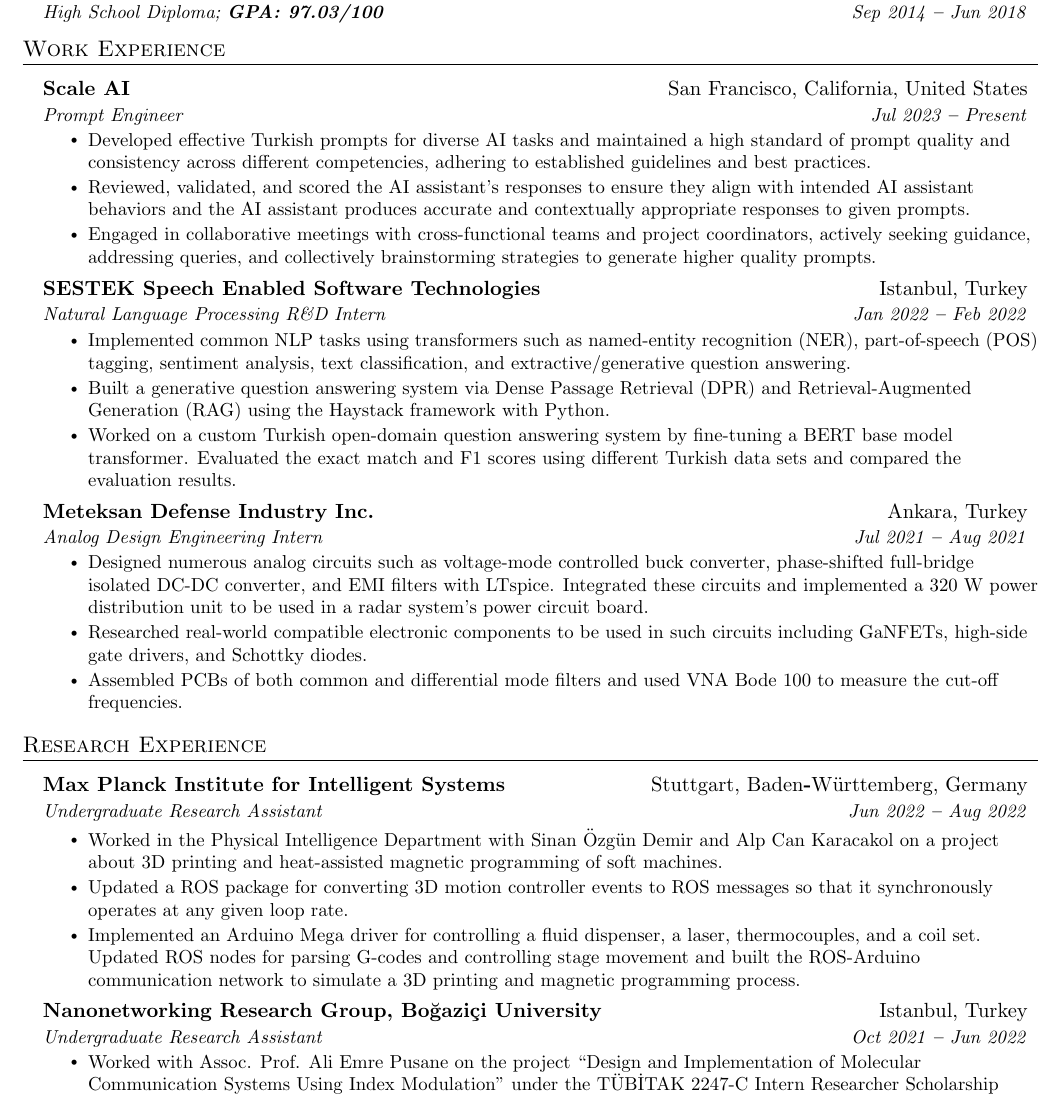
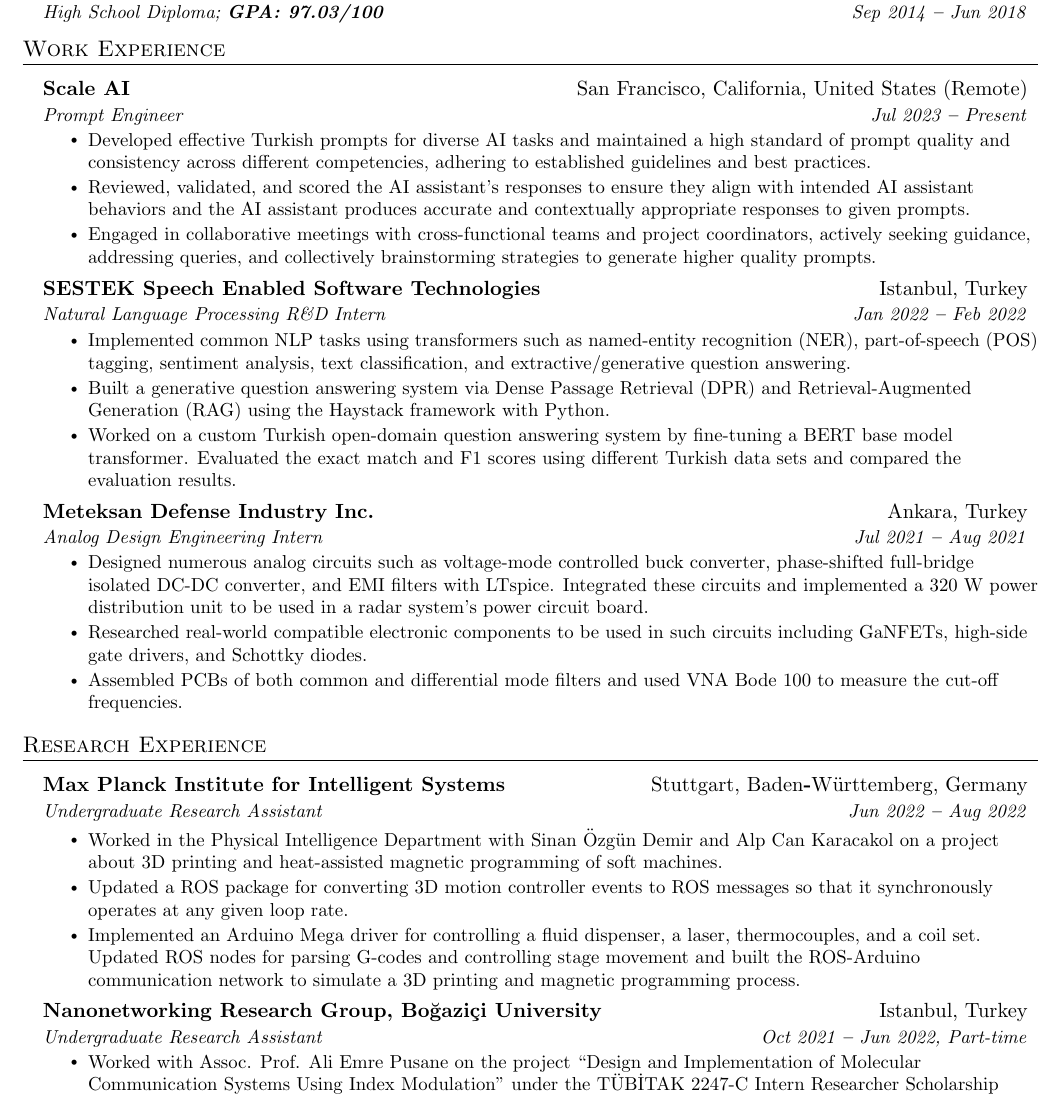
Before and after one commit to arasgungore/arasgungore-CV, a LaTeX document (main.tex): part of page 1 of 2, cut so that both start at the same text. Compiled offline with pdfLaTeX.

Commit message:
Updated CV

```diff
--- a/main.tex
+++ b/main.tex
@@ -183,7 +183,7 @@
   \resumeSubHeadingListStart
 
     \resumeSubheading
-      {Scale AI}{San Francisco, California, United States}
+      {Scale AI}{San Francisco, California, United States (Remote)}
       {Prompt Engineer}{Jul 2023 \textbf{--} Present}
         \resumeItemListStart
             \resumeItem{Developed effective Turkish prompts for diverse AI tasks and maintained a high standard of prompt quality and consistency across different competencies, adhering to established guidelines and best practices.}
@@ -241,7 +241,7 @@
 
     \resumeSubheading
       {Nanonetworking Research Group, Boğaziçi University}{Istanbul, Turkey}
-      {Undergraduate Research Assistant}{Oct 2021 \textbf{--} Jun 2022}
+      {Undergraduate Research Assistant}{Oct 2021 \textbf{--} Jun 2022, Part-time}
         \resumeItemListStart
             \resumeItem{Worked with Assoc. Prof. Ali Emre Pusane on the project “Design and Implementation of Molecular Communication Systems Using Index Modulation” under the TÜBİTAK 2247-C Intern Researcher Scholarship Program (STAR).}
             \resumeItem{Simulated the Brownian motion of molecules in a SISO MCvD system and predicted simulation parameters such as receiver radius, diffusion coefficient, and transmitter-receiver distance using CNNs with Python.}
```
Also changed, not shown: Aras_Gungore_CV.pdf, jpg/CV_page_1.jpg.
